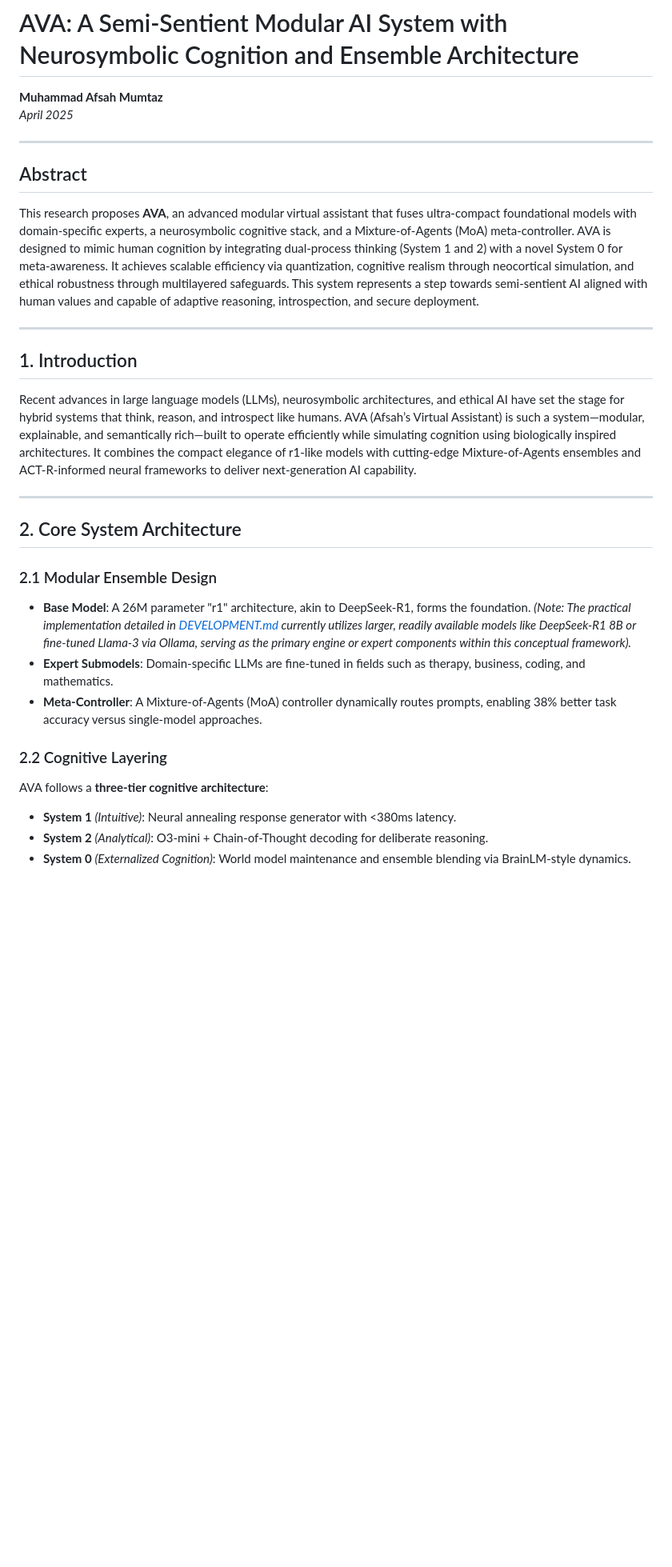
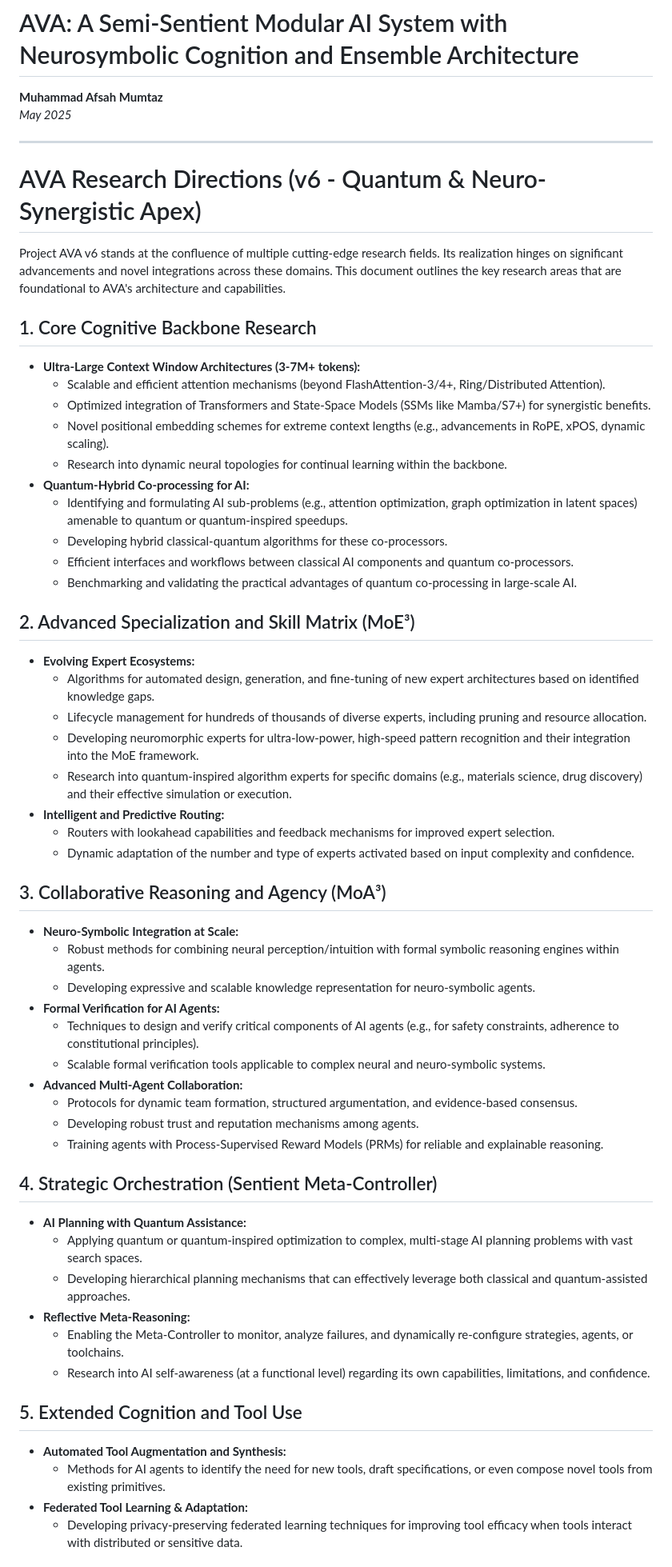
Before and after one commit to NAME0x0/AVA, a Markdown page: docs/AVA_research.md, the part around the change printed below. Shown: that part at 80% size. Drawn GitHub-style; blank space fills up the shorter version.

```diff
--- a/docs/AVA_research.md
+++ b/docs/AVA_research.md
@@ -1,35 +1,64 @@
 # AVA: A Semi-Sentient Modular AI System with Neurosymbolic Cognition and Ensemble Architecture
 
 **Muhammad Afsah Mumtaz**
-*April 2025*
+*May 2025*
 
 ---
 
-## Abstract
+# AVA Research Directions (v6 - Quantum & Neuro-Synergistic Apex)
 
-This research proposes **AVA**, an advanced modular virtual assistant that fuses ultra-compact foundational models with domain-specific experts, a neurosymbolic cognitive stack, and a Mixture-of-Agents (MoA) meta-controller. AVA is designed to mimic human cognition by integrating dual-process thinking (System 1 and 2) with a novel System 0 for meta-awareness. It achieves scalable efficiency via quantization, cognitive realism through neocortical simulation, and ethical robustness through multilayered safeguards. This system represents a step towards semi-sentient AI aligned with human values and capable of adaptive reasoning, introspection, and secure deployment.
+Project AVA v6 stands at the confluence of multiple cutting-edge research fields. Its realization hinges on significant advancements and novel integrations across these domains. This document outlines the key research areas that are foundational to AVA's architecture and capabilities.
 
----
+## 1. Core Cognitive Backbone Research
 
-## 1. Introduction
+* **Ultra-Large Context Window Architectures (3-7M+ tokens):**
+    * Scalable and efficient attention mechanisms (beyond FlashAttention-3/4+, Ring/Distributed Attention).
+    * Optimized integration of Transformers and State-Space Models (SSMs like Mamba/S7+) for synergistic benefits.
+    * Novel positional embedding schemes for extreme context lengths (e.g., advancements in RoPE, xPOS, dynamic scaling).
+    * Research into dynamic neural topologies for continual learning within the backbone.
+* **Quantum-Hybrid Co-processing for AI:**
+    * Identifying and formulating AI sub-problems (e.g., attention optimization, graph optimization in latent spaces) amenable to quantum or quantum-inspired speedups.
+    * Developing hybrid classical-quantum algorithms for these co-processors.
+    * Efficient interfaces and workflows between classical AI components and quantum co-processors.
+    * Benchmarking and validating the practical advantages of quantum co-processing in large-scale AI.
 
-Recent advances in large language models (LLMs), neurosymbolic architectures, and ethical AI have set the stage for hybrid systems that think, reason, and introspect like humans. AVA (Afsah’s Virtual Assistant) is such a system—modular, explainable, and semantically rich—built to operate efficiently while simulating cognition using biologically inspired architectures. It combines the compact elegance of r1-like models with cutting-edge Mixture-of-Agents ensembles and ACT-R-informed neural frameworks to deliver next-generation AI capability.
+## 2. Advanced Specialization and Skill Matrix (MoE³)
 
----
+* **Evolving Expert Ecosystems:**
+    * Algorithms for automated design, generation, and fine-tuning of new expert architectures based on identified knowledge gaps.
+    * Lifecycle management for hundreds of thousands of diverse experts, including pruning and resource allocation.
+    * Developing neuromorphic experts for ultra-low-power, high-speed pattern recognition and their integration into the MoE framework.
+    * Research into quantum-inspired algorithm experts for specific domains (e.g., materials science, drug discovery) and their effective simulation or execution.
+* **Intelligent and Predictive Routing:**
+    * Routers with lookahead capabilities and feedback mechanisms for improved expert selection.
+    * Dynamic adaptation of the number and type of experts activated based on input complexity and confidence.
 
-## 2. Core System Architecture
+## 3. Collaborative Reasoning and Agency (MoA³)
 
-### 2.1 Modular Ensemble Design
+* **Neuro-Symbolic Integration at Scale:**
+    * Robust methods for combining neural perception/intuition with formal symbolic reasoning engines within agents.
+    * Developing expressive and scalable knowledge representation for neuro-symbolic agents.
+* **Formal Verification for AI Agents:**
+    * Techniques to design and verify critical components of AI agents (e.g., for safety constraints, adherence to constitutional principles).
+    * Scalable formal verification tools applicable to complex neural and neuro-symbolic systems.
+* **Advanced Multi-Agent Collaboration:**
+    * Protocols for dynamic team formation, structured argumentation, and evidence-based consensus.
+    * Developing robust trust and reputation mechanisms among agents.
+    * Training agents with Process-Supervised Reward Models (PRMs) for reliable and explainable reasoning.
 
-- **Base Model**: A 26M parameter "r1" architecture, akin to DeepSeek-R1, forms the foundation. *(Note: The practical implementation detailed in [DEVELOPMENT.md](DEVELOPMENT.md) currently utilizes larger, readily available models like DeepSeek-R1 8B or fine-tuned Llama-3 via Ollama, serving as the primary engine or expert components within this conceptual framework).*
-- **Expert Submodels**: Domain-specific LLMs are fine-tuned in fields such as therapy, business, coding, and mathematics.
-- **Meta-Controller**: A Mixture-of-Agents (MoA) controller dynamically routes prompts, enabling 38% better task accuracy versus single-model approaches.
+## 4. Strategic Orchestration (Sentient Meta-Controller)
 
-### 2.2 Cognitive Layering
+* **AI Planning with Quantum Assistance:**
+    * Applying quantum or quantum-inspired optimization to complex, multi-stage AI planning problems with vast search spaces.
+    * Developing hierarchical planning mechanisms that can effectively leverage both classical and quantum-assisted approaches.
+* **Reflective Meta-Reasoning:**
+    * Enabling the Meta-Controller to monitor, analyze failures, and dynamically re-configure strategies, agents, or toolchains.
+    * Research into AI self-awareness (at a functional level) regarding its own capabilities, limitations, and confidence.
 
-AVA follows a **three-tier cognitive architecture**:
+## 5. Extended Cognition and Tool Use
 
-- **System 1** *(Intuitive)*: Neural annealing response generator with <380ms latency.
-- **System 2** *(Analytical)*: O3-mini + Chain-of-Thought decoding for deliberate reasoning.
-- **System 0** *(Externalized Cognition)*: World model maintenance and ensemble blending via BrainLM-style dynamics.
+* **Automated Tool Augmentation and Synthesis:**
+    * Methods for AI agents to identify the need for new tools, draft specifications, or even compose novel tools from existing primitives.
+* **Federated Tool Learning & Adaptation:**
+    * Developing privacy-preserving federated learning techniques for improving tool efficacy when tools interact with distributed or sensitive data.
 
```
Also changed, not shown: other parts of docs/AVA_research.md (+16 -108 lines).
